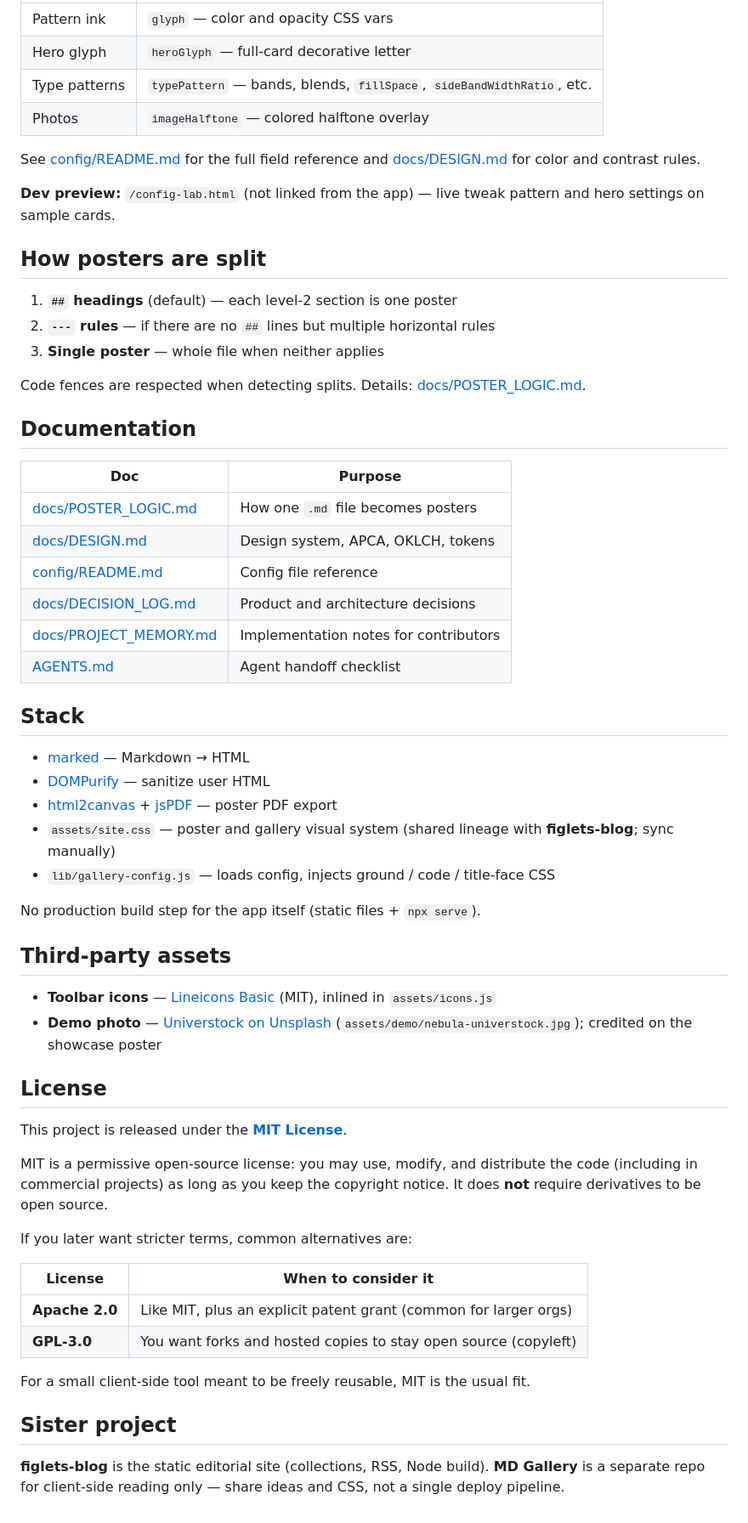
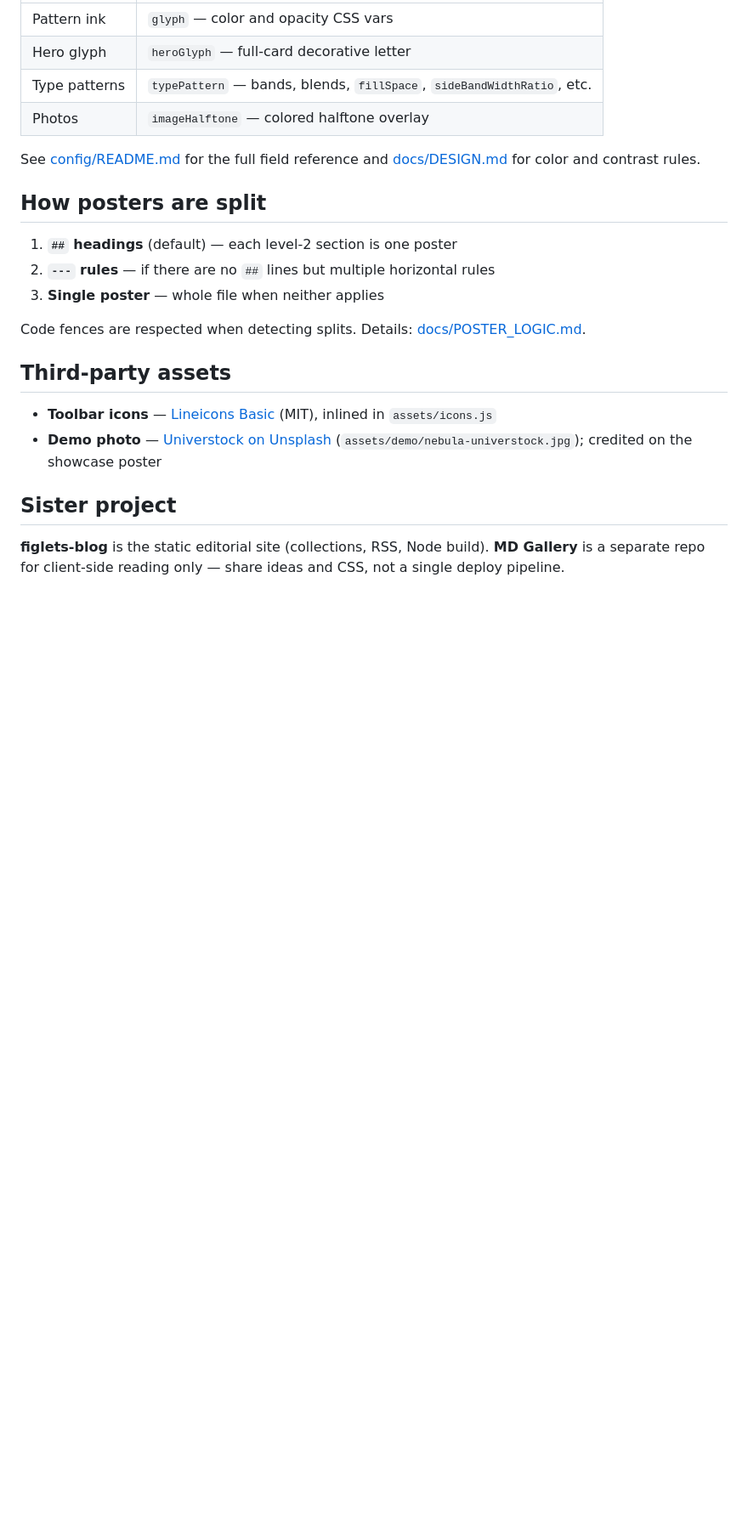
Before and after one commit to arashr/md-gallery, a Markdown page: README.md, the part around the change. Shown at 85% size. GitHub-like rendering; blank space fills up the shorter version.

```diff
--- a/README.md
+++ b/README.md
@@ -56,8 +56,6 @@ Most behavior is driven by **`config/gallery.config.json`**:
 
 See [config/README.md](config/README.md) for the full field reference and [docs/DESIGN.md](docs/DESIGN.md) for color and contrast rules.
 
-**Dev preview:** `/config-lab.html` (not linked from the app) — live tweak pattern and hero settings on sample cards.
-
 ## How posters are split
 
 1. **`##` headings** (default) — each level-2 section is one poster
@@ -66,46 +64,12 @@ See [config/README.md](config/README.md) for the full field reference and [docs/
 
 Code fences are respected when detecting splits. Details: [docs/POSTER_LOGIC.md](docs/POSTER_LOGIC.md).
 
-## Documentation
-
-| Doc | Purpose |
-|-----|---------|
-| [docs/POSTER_LOGIC.md](docs/POSTER_LOGIC.md) | How one `.md` file becomes posters |
-| [docs/DESIGN.md](docs/DESIGN.md) | Design system, APCA, OKLCH, tokens |
-| [config/README.md](config/README.md) | Config file reference |
-| [docs/DECISION_LOG.md](docs/DECISION_LOG.md) | Product and architecture decisions |
-| [docs/PROJECT_MEMORY.md](docs/PROJECT_MEMORY.md) | Implementation notes for contributors |
-| [AGENTS.md](AGENTS.md) | Agent handoff checklist |
-
-## Stack
-
-- [marked](https://marked.js.org/) — Markdown → HTML
-- [DOMPurify](https://github.com/cure53/DOMPurify) — sanitize user HTML
-- [html2canvas](https://html2canvas.hertzen.com/) + [jsPDF](https://github.com/parallax/jsPDF) — poster PDF export
-- `assets/site.css` — poster and gallery visual system (shared lineage with **figlets-blog**; sync manually)
-- `lib/gallery-config.js` — loads config, injects ground / code / title-face CSS
-
-No production build step for the app itself (static files + `npx serve`).
-
 ## Third-party assets
 
 - **Toolbar icons** — [Lineicons Basic](https://github.com/LineiconsHQ/Lineicons) (MIT), inlined in `assets/icons.js`
 - **Demo photo** — [Universtock on Unsplash](https://unsplash.com/photos/bright-star-with-colorful-nebula-in-dark-space-bsEmH06Ko1w) (`assets/demo/nebula-universtock.jpg`); credited on the showcase poster
 
-## License
 
-This project is released under the **[MIT License](LICENSE)**.
-
-MIT is a permissive open-source license: you may use, modify, and distribute the code (including in commercial projects) as long as you keep the copyright notice. It does **not** require derivatives to be open source.
-
-If you later want stricter terms, common alternatives are:
-
-| License | When to consider it |
-|---------|-------------------|
-| **Apache 2.0** | Like MIT, plus an explicit patent grant (common for larger orgs) |
-| **GPL-3.0** | You want forks and hosted copies to stay open source (copyleft) |
-
-For a small client-side tool meant to be freely reusable, MIT is the usual fit.
 
 ## Sister project
 
```
